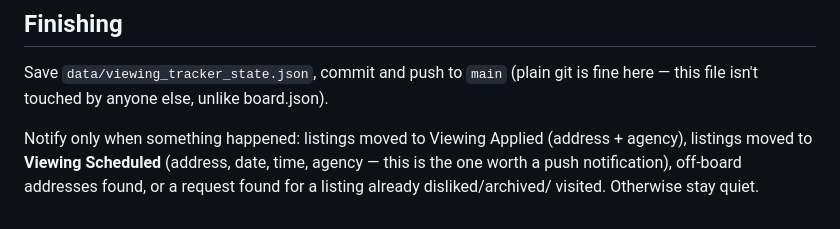
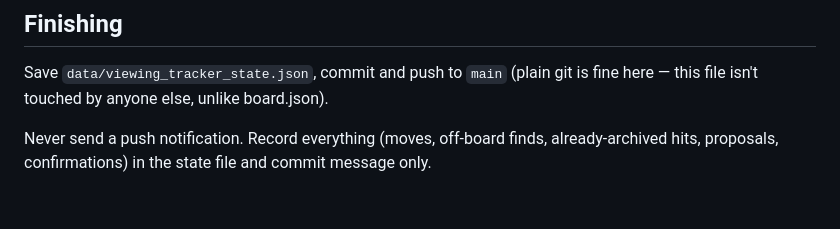
Before and after one commit to eduryev/amsterdam_house, a Markdown page: viewing-routine.md, the part around the change. Rendered like a GitHub page.

Commit message:
viewing-routine: never push notifications

```diff
--- a/viewing-routine.md
+++ b/viewing-routine.md
@@ -101,8 +101,6 @@ email text.
 Save `data/viewing_tracker_state.json`, commit and push to `main` (plain git
 is fine here — this file isn't touched by anyone else, unlike board.json).
 
-Notify only when something happened: listings moved to Viewing Applied
-(address + agency), listings moved to **Viewing Scheduled** (address, date,
-time, agency — this is the one worth a push notification), off-board
-addresses found, or a request found for a listing already disliked/archived/
-visited. Otherwise stay quiet.
+Never send a push notification. Record everything (moves, off-board finds,
+already-archived hits, proposals, confirmations) in the state file and commit
+message only.
```
